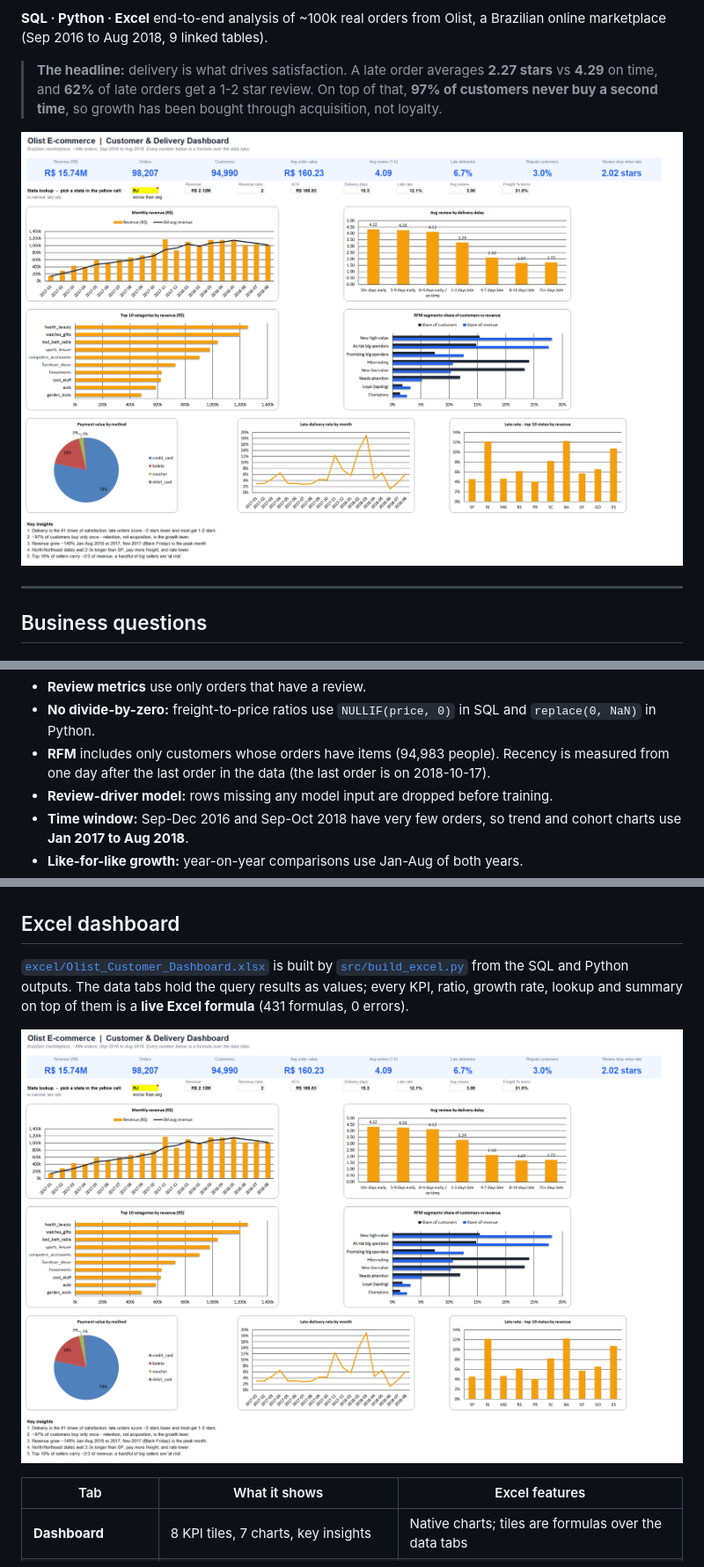
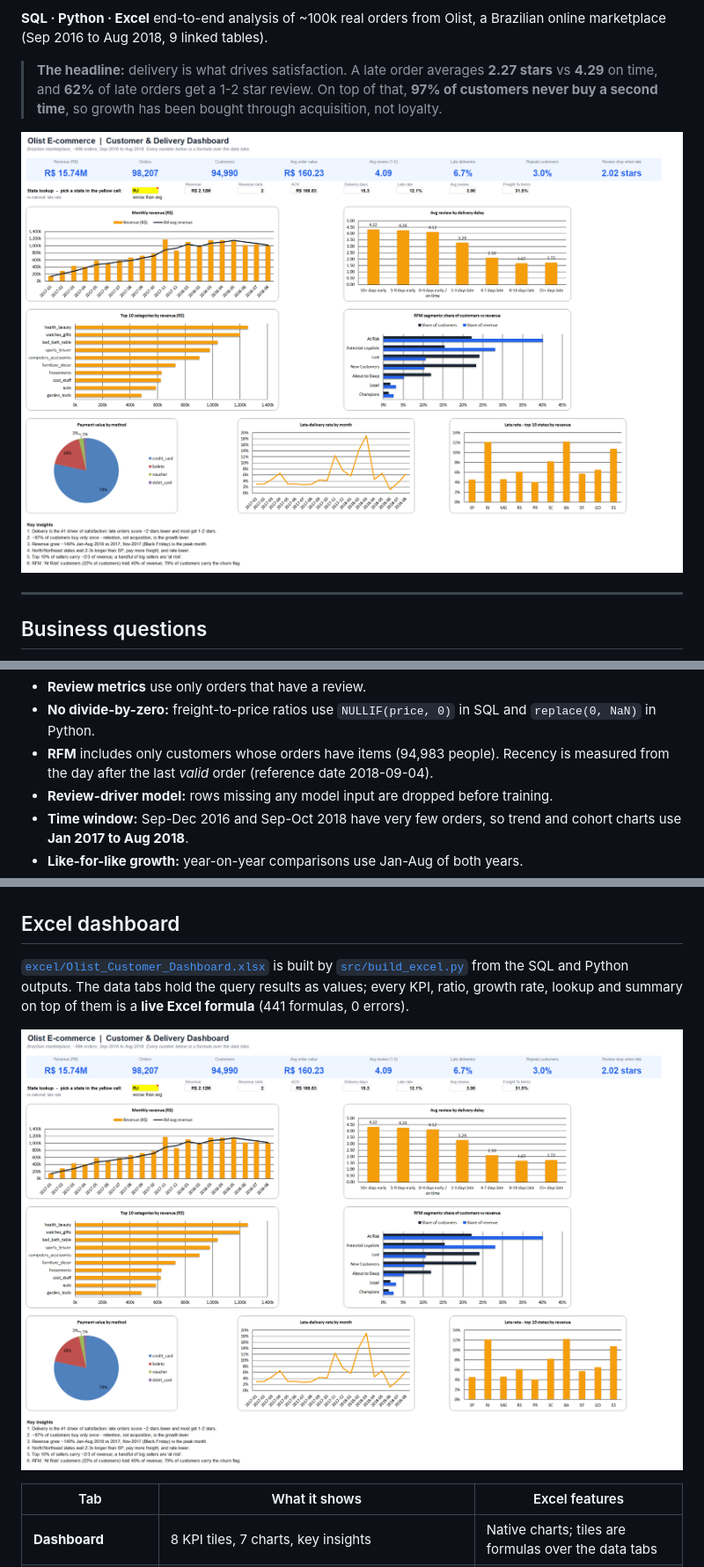
Before and after one commit to goofydynamite/olist-customer-analytics, a Markdown page: README.md, 3 parts joined by grey strips. Shown at 88% size. Rendered like a GitHub page; pictures changed too: reports/figures/10_excel_dashboard.png.

```diff
--- a/README.md
+++ b/README.md
@@ -179,7 +200,7 @@ All cleaning happens in [`src/etl.py`](src/etl.py). The original files in [`data
 - **Delivery metrics** (delivery days, late rate, review vs delay) use delivered orders only.
 - **Review metrics** use only orders that have a review.
 - **No divide-by-zero:** freight-to-price ratios use `NULLIF(price, 0)` in SQL and `replace(0, NaN)` in Python.
-- **RFM** includes only customers whose orders have items (94,983 people). Recency is measured from one day after the last order in the data (the last order is on 2018-10-17).
+- **RFM** includes only customers whose orders have items (94,983 people). Recency is measured from the day after the last *valid* order (reference date 2018-09-04).
 - **Review-driver model:** rows missing any model input are dropped before training.
 - **Time window:** Sep-Dec 2016 and Sep-Oct 2018 have very few orders, so trend and cohort charts use **Jan 2017 to Aug 2018**.
 - **Like-for-like growth:** year-on-year comparisons use Jan-Aug of both years.
@@ -259,7 +280,7 @@ Segment table: [`data/processed/rfm_segment_summary.csv`](data/processed/rfm_seg
 
 ## Excel dashboard
 
-[`excel/Olist_Customer_Dashboard.xlsx`](excel/Olist_Customer_Dashboard.xlsx) is built by [`src/build_excel.py`](src/build_excel.py) from the SQL and Python outputs. The data tabs hold the query results as values; every KPI, ratio, growth rate, lookup and summary on top of them is a **live Excel formula** (431 formulas, 0 errors).
+[`excel/Olist_Customer_Dashboard.xlsx`](excel/Olist_Customer_Dashboard.xlsx) is built by [`src/build_excel.py`](src/build_excel.py) from the SQL and Python outputs. The data tabs hold the query results as values; every KPI, ratio, growth rate, lookup and summary on top of them is a **live Excel formula** (441 formulas, 0 errors).
 
 ![Excel dashboard](reports/figures/10_excel_dashboard.png)
 
```
Also changed, not shown: other parts of README.md (+40 -17 lines), reports/RFM_recommendation.md (added, +50 -0 lines), reports/figures/04_rfm_segments.png, 14 other files.
